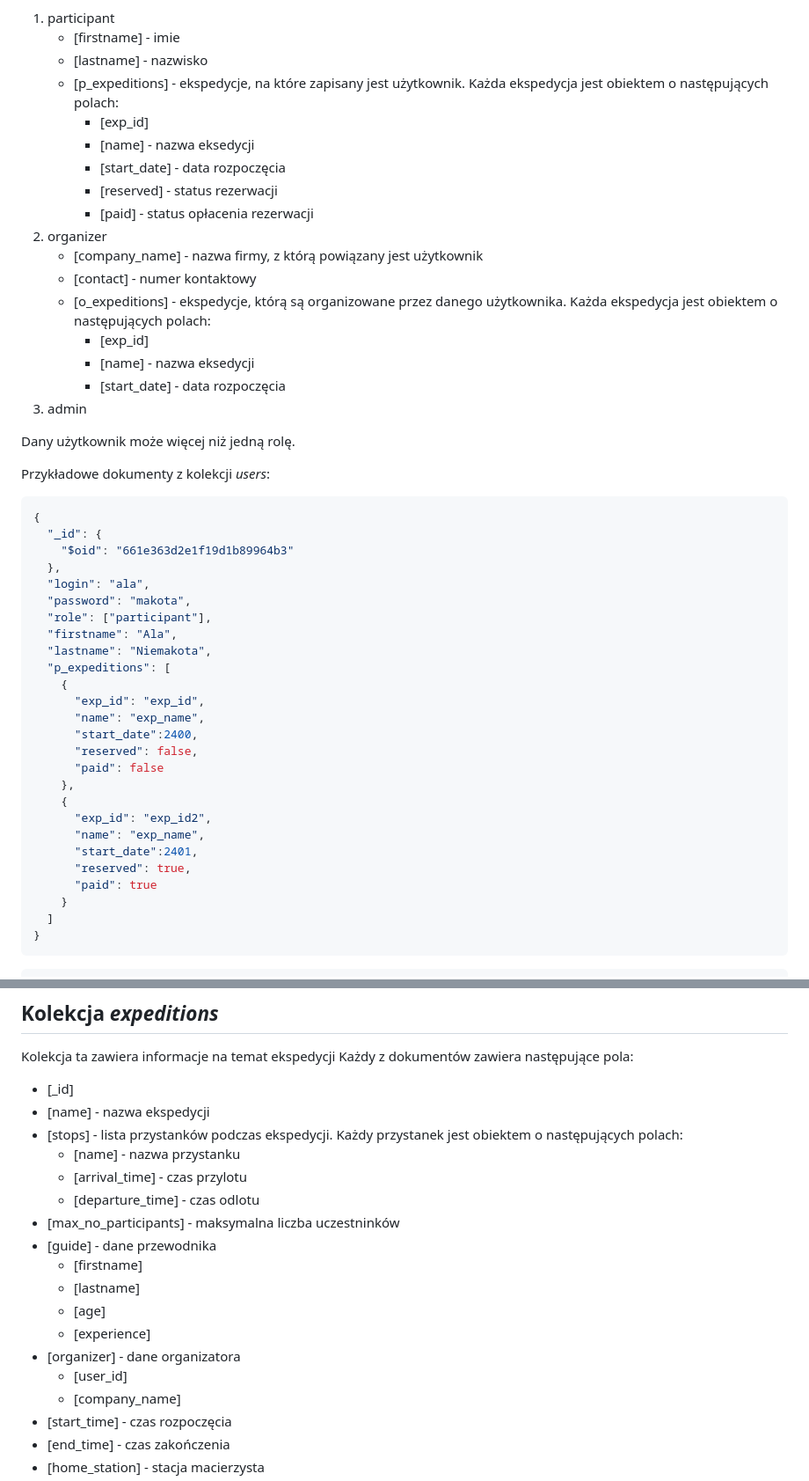
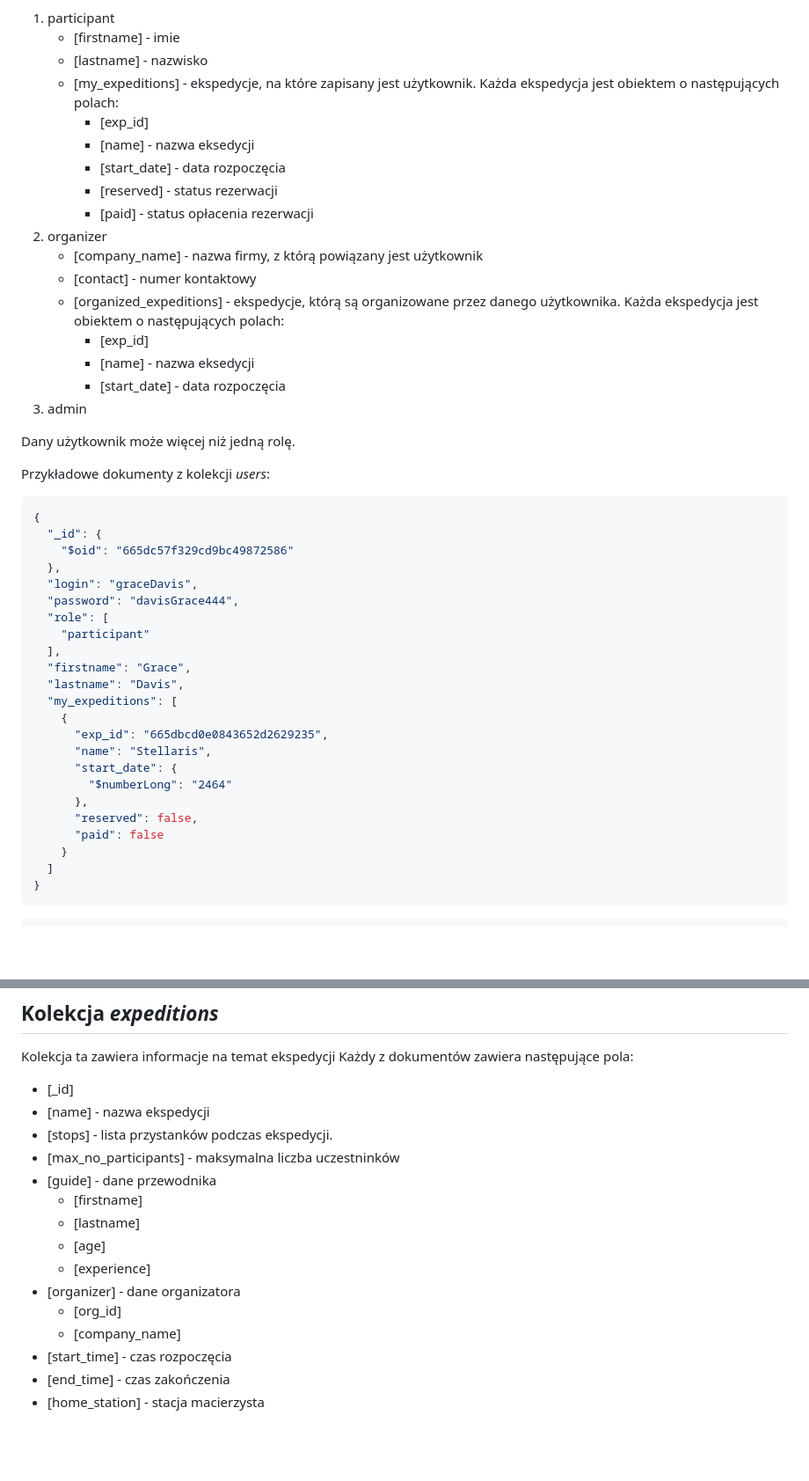
Before and after one commit to Devedir/space-crabs, a Markdown page: dokumentacja.md, 2 parts joined by grey strips. Shown: that part at 88% size. Rendered like a GitHub page; blank space fills up the shorter version.

````diff
--- a/dokumentacja.md
+++ b/dokumentacja.md
@@ -48,7 +48,7 @@ Dodatkowo w zależności od tego jaką rolę będzie miał użytkownik takie dod
 1.  participant
 	- [firstname] - imie
 	- [lastname] - nazwisko
-	- [p_expeditions] - ekspedycje, na które zapisany jest użytkownik. Każda ekspedycja jest obiektem o następujących polach:
+	- [my_expeditions] - ekspedycje, na które zapisany jest użytkownik. Każda ekspedycja jest obiektem o następujących polach:
 		- [exp_id]
 		- [name] - nazwa eksedycji
 		- [start_date] - data rozpoczęcia
@@ -57,7 +57,7 @@ Dodatkowo w zależności od tego jaką rolę będzie miał użytkownik takie dod
 2. organizer
 	- [company_name] - nazwa firmy, z którą powiązany jest użytkownik
 	- [contact] - numer kontaktowy
-	- [o_expeditions] - ekspedycje, którą są organizowane przez danego użytkownika. Każda ekspedycja jest obiektem o następujących polach:
+	- [organized_expeditions] - ekspedycje, którą są organizowane przez danego użytkownika. Każda ekspedycja jest obiektem o następujących polach:
 		- [exp_id]
 		- [name] - nazwa eksedycji
 		- [start_date] - data rozpoczęcia
@@ -72,27 +72,24 @@ Przykładowe dokumenty z kolekcji _users_:
 ```json
 {
   "_id": {
-    "$oid": "661e363d2e1f19d1b89964b3"
+    "$oid": "665dc57f329cd9bc49872586"
   },
-  "login": "ala",
-  "password": "makota",
-  "role": ["participant"],
-  "firstname": "Ala",
-  "lastname": "Niemakota",
-  "p_expeditions": [
+  "login": "graceDavis",
+  "password": "davisGrace444",
+  "role": [
+    "participant"
+  ],
+  "firstname": "Grace",
+  "lastname": "Davis",
+  "my_expeditions": [
     {
-      "exp_id": "exp_id",
-	  "name": "exp_name",
-	  "start_date":2400,
+      "exp_id": "665dbcd0e0843652d2629235",
+      "name": "Stellaris",
+      "start_date": {
+        "$numberLong": "2464"
+      },
       "reserved": false,
       "paid": false
-    },
-    {
-      "exp_id": "exp_id2",
-	  "name": "exp_name",
-	  "start_date":2401,
-      "reserved": true,
-      "paid": true
     }
   ]
 }
@@ -180,10 +176,7 @@ Kolekcja ta zawiera informacje na temat ekspedycji
 Każdy z dokumentów zawiera następujące pola:
 - [_id]
 - [name] - nazwa ekspedycji
-- [stops] - lista przystanków podczas ekspedycji. Każdy przystanek jest obiektem o następujących polach:
-	- [name] - nazwa przystanku
-	- [arrival_time] - czas przylotu
-	- [departure_time] - czas odlotu
+- [stops] - lista przystanków podczas ekspedycji.
 - [max_no_participants] - maksymalna liczba uczestninków
 - [guide] - dane przewodnika
 	- [firstname]
@@ -191,7 +184,7 @@ Każdy z dokumentów zawiera następujące pola:
 	- [age]
 	- [experience]
 - [organizer] - dane organizatora
-	- [user_id]
+	- [org_id]
 	- [company_name]
 - [start_time] - czas rozpoczęcia
 - [end_time] - czas zakończenia
````
Also changed, not shown: other parts of dokumentacja.md (+53 -60 lines).
